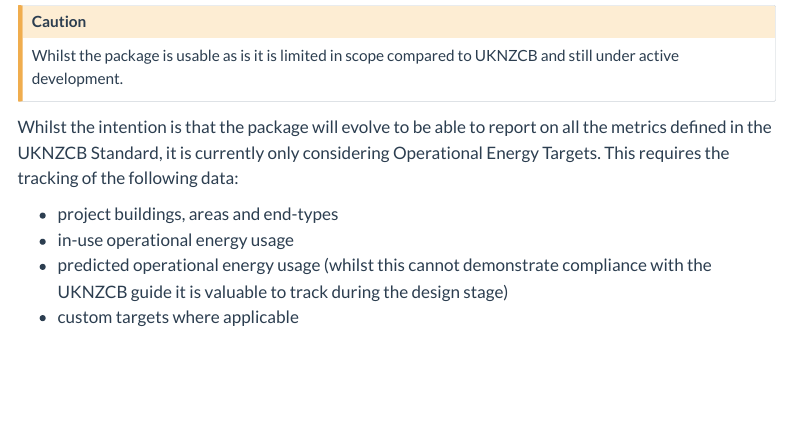
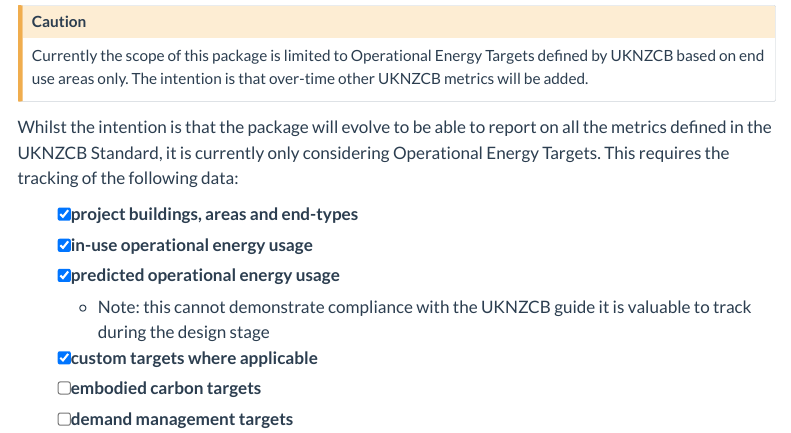
Before and after one commit to maxfordham/netzero-metrics, a Quarto document (docs/index.qmd): the page in a window 1100 px wide, from 110 px down. Rendered offline with R 4.5, knitr and Pandoc in place of Quarto, with nearby package versions; some code elsewhere in the file could not run offline; menus at the side of the page are left out.

Commit message:
make docs more readable

````diff
--- a/docs/index.qmd
+++ b/docs/index.qmd
@@ -7,18 +7,21 @@
 A python package for analysing the performance of a Construction Project compared to {{< var UKNZCB-link >}}.
 
 :::{.callout-caution}
-Whilst the package is usable as is it is limited in scope compared to UKNZCB and still under active development.
+Currently the scope of this package is limited to Operational Energy Targets defined by UKNZCB based on end use areas only.
+The intention is that over-time other UKNZCB metrics will be added.
 :::
 
 Whilst the intention is that the package will evolve to be able to report on all the metrics defined in the
 UKNZCB Standard, it is currently only considering Operational Energy Targets. This requires the tracking
 of the following data:
 
-- project buildings, areas and end-types
-- in-use operational energy usage
-- predicted operational energy usage
-  (whilst this cannot demonstrate compliance with the UKNZCB guide it is valuable to track during the design stage)
-- custom targets where applicable
+- [x] project buildings, areas and end-types
+- [x] in-use operational energy usage
+- [x] predicted operational energy usage
+  - Note: this cannot demonstrate compliance with the UKNZCB guide it is valuable to track during the design stage
+- [x] custom targets where applicable
+- [ ] embodied carbon targets
+- [ ] demand management targets
 
 
 ```{python}
````
